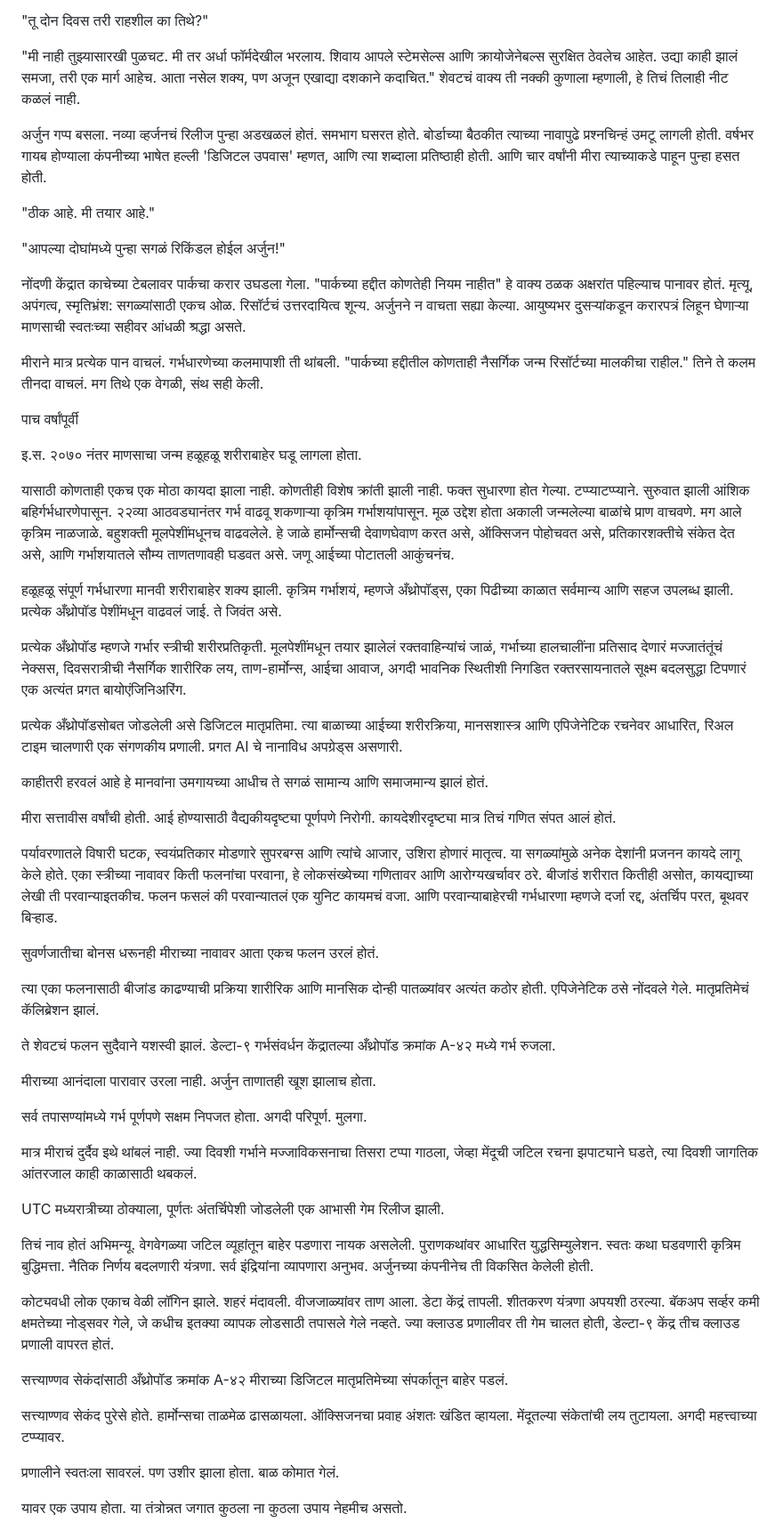
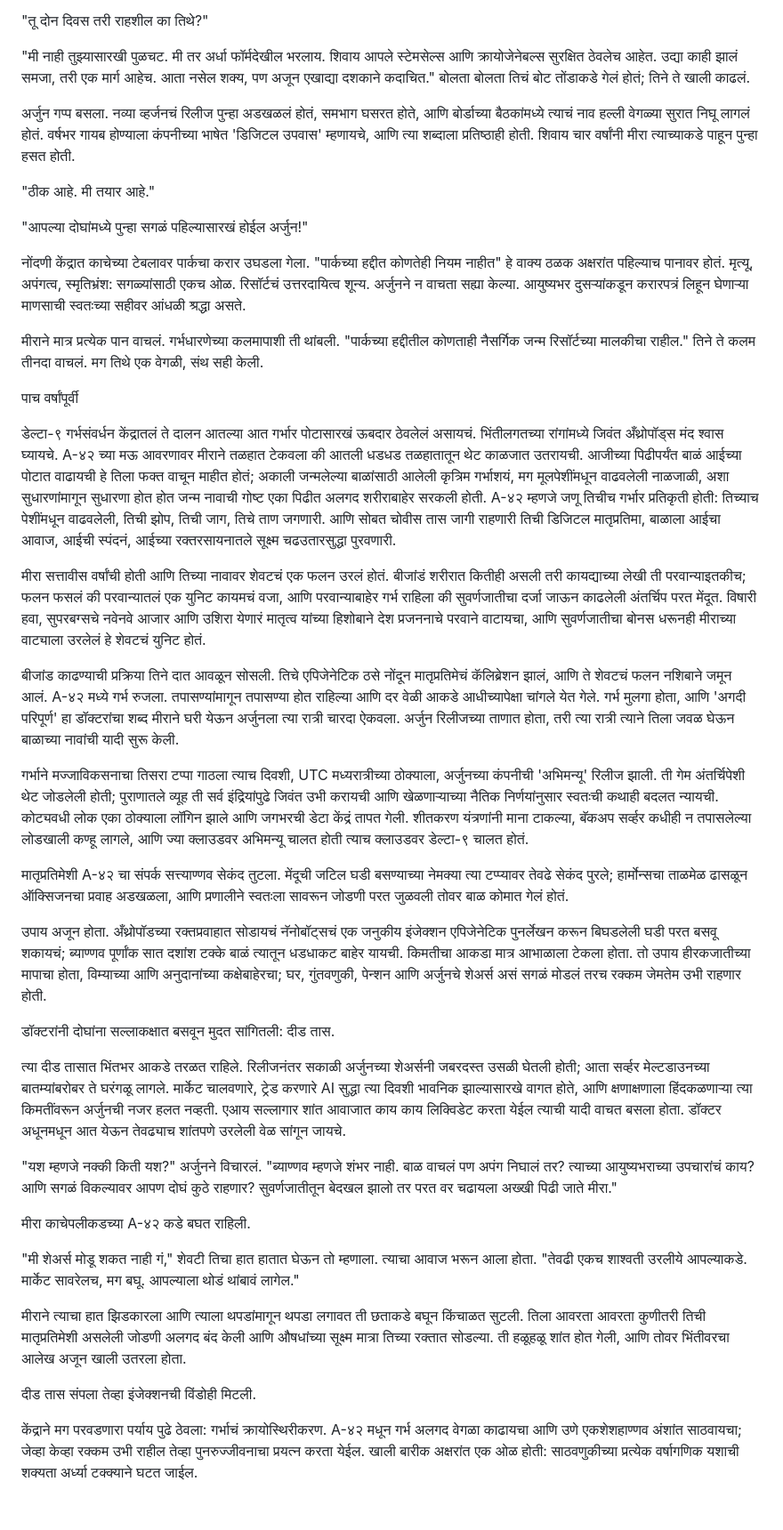
Before and after one commit to sachsgiri/allstories, a Markdown page: sources/mandesh-park.md, the part around one of its changes. Shown at 89% size. Drawn GitHub-style; blank space fills up the shorter version.

```diff
--- a/sources/mandesh-park.md
+++ b/sources/mandesh-park.md
@@ -254,13 +252,13 @@
 
 "तू दोन दिवस तरी राहशील का तिथे?"
 
-"मी नाही तुझ्यासारखी पुळचट. मी तर अर्धा फॉर्मदेखील भरलाय. शिवाय आपले स्टेमसेल्स आणि क्रायोजेनेबल्स सुरक्षित ठेवलेच आहेत. उद्या काही झालं समजा, तरी एक मार्ग आहेच. आता नसेल शक्य, पण अजून एखाद्या दशकाने कदाचित." शेवटचं वाक्य ती नक्की कुणाला म्हणाली, हे तिचं तिलाही नीट कळलं नाही.
+"मी नाही तुझ्यासारखी पुळचट. मी तर अर्धा फॉर्मदेखील भरलाय. शिवाय आपले स्टेमसेल्स आणि क्रायोजेनेबल्स सुरक्षित ठेवलेच आहेत. उद्या काही झालं समजा, तरी एक मार्ग आहेच. आता नसेल शक्य, पण अजून एखाद्या दशकाने कदाचित." बोलता बोलता तिचं बोट तोंडाकडे गेलं होतं; तिने ते खाली काढलं.
 
-अर्जुन गप्प बसला. नव्या व्हर्जनचं रिलीज पुन्हा अडखळलं होतं. समभाग घसरत होते. बोर्डाच्या बैठकीत त्याच्या नावापुढे प्रश्नचिन्हं उमटू लागली होती. वर्षभर गायब होण्याला कंपनीच्या भाषेत हल्ली 'डिजिटल उपवास' म्हणत, आणि त्या शब्दाला प्रतिष्ठाही होती. आणि चार वर्षांनी मीरा त्याच्याकडे पाहून पुन्हा हसत होती.
+अर्जुन गप्प बसला. नव्या व्हर्जनचं रिलीज पुन्हा अडखळलं होतं, समभाग घसरत होते, आणि बोर्डाच्या बैठकांमध्ये त्याचं नाव हल्ली वेगळ्या सुरात निघू लागलं होतं. वर्षभर गायब होण्याला कंपनीच्या भाषेत 'डिजिटल उपवास' म्हणायचे, आणि त्या शब्दाला प्रतिष्ठाही होती. शिवाय चार वर्षांनी मीरा त्याच्याकडे पाहून पुन्हा हसत होती.
 
 "ठीक आहे. मी तयार आहे."
 
-"आपल्या दोघांमध्ये पुन्हा सगळं रिकिंडल होईल अर्जुन!"
+"आपल्या दोघांमध्ये पुन्हा सगळं पहिल्यासारखं होईल अर्जुन!"
 
 नोंदणी केंद्रात काचेच्या टेबलावर पार्कचा करार उघडला गेला. "पार्कच्या हद्दीत कोणतेही नियम नाहीत" हे वाक्य ठळक अक्षरांत पहिल्याच पानावर होतं. मृत्यू, अपंगत्व, स्मृतिभ्रंश: सगळ्यांसाठी एकच ओळ. रिसॉर्टचं उत्तरदायित्व शून्य. अर्जुनने न वाचता सह्या केल्या. आयुष्यभर दुसऱ्यांकडून करारपत्रं लिहून घेणाऱ्या माणसाची स्वतःच्या सहीवर आंधळी श्रद्धा असते.
 
@@ -268,45 +266,31 @@
 
 पाच वर्षांपूर्वी
 
-इ.स. २०७० नंतर माणसाचा जन्म हळूहळू शरीराबाहेर घडू लागला होता.
+डेल्टा-९ गर्भसंवर्धन केंद्रातलं ते दालन आतल्या आत गर्भार पोटासारखं ऊबदार ठेवलेलं असायचं. भिंतीलगतच्या रांगांमध्ये जिवंत अँथ्रोपॉड्स मंद श्वास घ्यायचे. A-४२ च्या मऊ आवरणावर मीराने तळहात टेकवला की आतली धडधड तळहातातून थेट काळजात उतरायची. आजीच्या पिढीपर्यंत बाळं आईच्या पोटात वाढायची हे तिला फक्त वाचून माहीत होतं; अकाली जन्मलेल्या बाळांसाठी आलेली कृत्रिम गर्भाशयं, मग मूलपेशींमधून वाढवलेली नाळजाळी, अशा सुधारणांमागून सुधारणा होत होत जन्म नावाची गोष्ट एका पिढीत अलगद शरीराबाहेर सरकली होती. A-४२ म्हणजे जणू तिचीच गर्भार प्रतिकृती होती: तिच्याच पेशींमधून वाढवलेली, तिची झोप, तिची जाग, तिचे ताण जगणारी. आणि सोबत चोवीस तास जागी राहणारी तिची डिजिटल मातृप्रतिमा, बाळाला आईचा आवाज, आईची स्पंदनं, आईच्या रक्तरसायनातले सूक्ष्म चढउतारसुद्धा पुरवणारी.
 
-यासाठी कोणताही एकच एक मोठा कायदा झाला नाही. कोणतीही विशेष क्रांती झाली नाही. फक्त सुधारणा होत गेल्या. टप्प्याटप्प्याने. सुरुवात झाली आंशिक बहिर्गर्भधारणेपासून. २२व्या आठवड्यानंतर गर्भ वाढवू शकणाऱ्या कृत्रिम गर्भाशयांपासून. मूळ उद्देश होता अकाली जन्मलेल्या बाळांचे प्राण वाचवणे. मग आले कृत्रिम नाळजाळे. बहुशक्ती मूलपेशींमधूनच वाढवलेले. हे जाळे हार्मोन्सची देवाणघेवाण करत असे, ऑक्सिजन पोहोचवत असे, प्रतिकारशक्तीचे संकेत देत असे, आणि गर्भाशयातले सौम्य ताणतणावही घडवत असे. जणू आईच्या पोटातली आकुंचनंच.
+मीरा सत्तावीस वर्षांची होती आणि तिच्या नावावर शेवटचं एक फलन उरलं होतं. बीजांडं शरीरात कितीही असली तरी कायद्याच्या लेखी ती परवान्याइतकीच; फलन फसलं की परवान्यातलं एक युनिट कायमचं वजा, आणि परवान्याबाहेर गर्भ राहिला की सुवर्णजातीचा दर्जा जाऊन काढलेली अंतर्चिप परत मेंदूत. विषारी हवा, सुपरबग्सचे नवेनवे आजार आणि उशिरा येणारं मातृत्व यांच्या हिशोबाने देश प्रजननाचे परवाने वाटायचा, आणि सुवर्णजातीचा बोनस धरूनही मीराच्या वाट्याला उरलेलं हे शेवटचं युनिट होतं.
 
-हळूहळू संपूर्ण गर्भधारणा मानवी शरीराबाहेर शक्य झाली. कृत्रिम गर्भाशयं, म्हणजे अँथ्रोपॉड्स, एका पिढीच्या काळात सर्वमान्य आणि सहज उपलब्ध झाली. प्रत्येक अँथ्रोपॉड पेशींमधून वाढवलं जाई. ते जिवंत असे.
+बीजांड काढण्याची प्रक्रिया तिने दात आवळून सोसली. तिचे एपिजेनेटिक ठसे नोंदून मातृप्रतिमेचं कॅलिब्रेशन झालं, आणि ते शेवटचं फलन नशिबाने जमून आलं. A-४२ मध्ये गर्भ रुजला. तपासण्यांमागून तपासण्या होत राहिल्या आणि दर वेळी आकडे आधीच्यापेक्षा चांगले येत गेले. गर्भ मुलगा होता, आणि 'अगदी परिपूर्ण' हा डॉक्टरांचा शब्द मीराने घरी येऊन अर्जुनला त्या रात्री चारदा ऐकवला. अर्जुन रिलीजच्या ताणात होता, तरी त्या रात्री त्याने तिला जवळ घेऊन बाळाच्या नावांची यादी सुरू केली.
 
-प्रत्येक अँथ्रोपॉड म्हणजे गर्भार स्त्रीची शरीरप्रतिकृती. मूलपेशींमधून तयार झालेलं रक्तवाहिन्यांचं जाळं, गर्भाच्या हालचालींना प्रतिसाद देणारं मज्जातंतूंचं नेक्सस, दिवसरात्रीची नैसर्गिक शारीरिक लय, ताण-हार्मोन्स, आईचा आवाज, अगदी भावनिक स्थितीशी निगडित रक्तरसायनातले सूक्ष्म बदलसुद्धा टिपणारं एक अत्यंत प्रगत बायोएंजिनिअरिंग.
+गर्भाने मज्जाविकसनाचा तिसरा टप्पा गाठला त्याच दिवशी, UTC मध्यरात्रीच्या ठोक्याला, अर्जुनच्या कंपनीची 'अभिमन्यू' रिलीज झाली. ती गेम अंतर्चिपेशी थेट जोडलेली होती; पुराणातले व्यूह ती सर्व इंद्रियांपुढे जिवंत उभी करायची आणि खेळणाऱ्याच्या नैतिक निर्णयांनुसार स्वतःची कथाही बदलत न्यायची. कोट्यवधी लोक एका ठोक्याला लॉगिन झाले आणि जगभरची डेटा केंद्रं तापत गेली. शीतकरण यंत्रणांनी माना टाकल्या, बॅकअप सर्व्हर कधीही न तपासलेल्या लोडखाली कण्हू लागले, आणि ज्या क्लाउडवर अभिमन्यू चालत होती त्याच क्लाउडवर डेल्टा-९ चालत होतं.
 
-प्रत्येक अँथ्रोपॉडसोबत जोडलेली असे डिजिटल मातृप्रतिमा. त्या बाळाच्या आईच्या शरीरक्रिया, मानसशास्त्र आणि एपिजेनेटिक रचनेवर आधारित, रिअल टाइम चालणारी एक संगणकीय प्रणाली. प्रगत AI चे नानाविध अपग्रेड्स असणारी.
+मातृप्रतिमेशी A-४२ चा संपर्क सत्त्याण्णव सेकंद तुटला. मेंदूची जटिल घडी बसण्याच्या नेमक्या त्या टप्प्यावर तेवढे सेकंद पुरले; हार्मोन्सचा ताळमेळ ढासळून ऑक्सिजनचा प्रवाह अडखळला, आणि प्रणालीने स्वतःला सावरून जोडणी परत जुळवली तोवर बाळ कोमात गेलं होतं.
 
-काहीतरी हरवलं आहे हे मानवांना उमगायच्या आधीच ते सगळं सामान्य आणि समाजमान्य झालं होतं.
+उपाय अजून होता. अँथ्रोपॉडच्या रक्तप्रवाहात सोडायचं नॅनोबॉट्सचं एक जनुकीय इंजेक्शन एपिजेनेटिक पुनर्लेखन करून बिघडलेली घडी परत बसवू शकायचं; ब्याण्णव पूर्णांक सात दशांश टक्के बाळं त्यातून धडधाकट बाहेर यायची. किमतीचा आकडा मात्र आभाळाला टेकला होता. तो उपाय हीरकजातीच्या मापाचा होता, विम्याच्या आणि अनुदानांच्या कक्षेबाहेरचा; घर, गुंतवणुकी, पेन्शन आणि अर्जुनचे शेअर्स असं सगळं मोडलं तरच रक्कम जेमतेम उभी राहणार होती.
 
-मीरा सत्तावीस वर्षांची होती. आई होण्यासाठी वैद्यकीयदृष्ट्या पूर्णपणे निरोगी. कायदेशीरदृष्ट्या मात्र तिचं गणित संपत आलं होतं.
+डॉक्टरांनी दोघांना सल्लाकक्षात बसवून मुदत सांगितली: दीड तास.
 
-पर्यावरणातले विषारी घटक, स्वयंप्रतिकार मोडणारे सुपरबग्स आणि त्यांचे आजार, उशिरा होणारं मातृत्व. या सगळ्यांमुळे अनेक देशांनी प्रजनन कायदे लागू केले होते. एका स्त्रीच्या नावावर किती फलनांचा परवाना, हे लोकसंख्येच्या गणितावर आणि आरोग्यखर्चावर ठरे. बीजांडं शरीरात कितीही असोत, कायद्याच्या लेखी ती परवान्याइतकीच. फलन फसलं की परवान्यातलं एक युनिट कायमचं वजा. आणि परवान्याबाहेरची गर्भधारणा म्हणजे दर्जा रद्द, अंतर्चिप परत, बूथवर बिऱ्हाड.
+त्या दीड तासात भिंतभर आकडे तरळत राहिले. रिलीजनंतर सकाळी अर्जुनच्या शेअर्सनी जबरदस्त उसळी घेतली होती; आता सर्व्हर मेल्टडाउनच्या बातम्यांबरोबर ते घरंगळू लागले. मार्केट चालवणारे, ट्रेड करणारे AI सुद्धा त्या दिवशी भावनिक झाल्यासारखे वागत होते, आणि क्षणाक्षणाला हिंदकळणाऱ्या त्या किमतींवरून अर्जुनची नजर हलत नव्हती. एआय सल्लागार शांत आवाजात काय काय लिक्विडेट करता येईल त्याची यादी वाचत बसला होता. डॉक्टर अधूनमधून आत येऊन तेवढ्याच शांतपणे उरलेली वेळ सांगून जायचे.
 
-सुवर्णजातीचा बोनस धरूनही मीराच्या नावावर आता एकच फलन उरलं होतं.
+"यश म्हणजे नक्की किती यश?" अर्जुनने विचारलं. "ब्याण्णव म्हणजे शंभर नाही. बाळ वाचलं पण अपंग निघालं तर? त्याच्या आयुष्यभराच्या उपचारांचं काय? आणि सगळं विकल्यावर आपण दोघं कुठे राहणार? सुवर्णजातीतून बेदखल झालो तर परत वर चढायला अख्खी पिढी जाते मीरा."
 
-त्या एका फलनासाठी बीजांड काढण्याची प्रक्रिया शारीरिक आणि मानसिक दोन्ही पातळ्यांवर अत्यंत कठोर होती. एपिजेनेटिक ठसे नोंदवले गेले. मातृप्रतिमेचं कॅलिब्रेशन झालं.
+मीरा काचेपलीकडच्या A-४२ कडे बघत राहिली.
 
-ते शेवटचं फलन सुदैवाने यशस्वी झालं. डेल्टा-९ गर्भसंवर्धन केंद्रातल्या अँथ्रोपॉड क्रमांक A-४२ मध्ये गर्भ रुजला.
+"मी शेअर्स मोडू शकत नाही गं," शेवटी तिचा हात हातात घेऊन तो म्हणाला. त्याचा आवाज भरून आला होता. "तेवढी एकच शाश्वती उरलीये आपल्याकडे. मार्केट सावरेलच, मग बघू. आपल्याला थोडं थांबावं लागेल."
 
-मीराच्या आनंदाला पारावार उरला नाही. अर्जुन ताणातही खूश झालाच होता.
+मीराने त्याचा हात झिडकारला आणि त्याला थपडांमागून थपडा लगावत ती छताकडे बघून किंचाळत सुटली. तिला आवरता आवरता कुणीतरी तिची मातृप्रतिमेशी असलेली जोडणी अलगद बंद केली आणि औषधांच्या सूक्ष्म मात्रा तिच्या रक्तात सोडल्या. ती हळूहळू शांत होत गेली, आणि तोवर भिंतीवरचा आलेख अजून खाली उतरला होता.
 
-सर्व तपासण्यांमध्ये गर्भ पूर्णपणे सक्षम निपजत होता. अगदी परिपूर्ण. मुलगा.
+दीड तास संपला तेव्हा इंजेक्शनची विंडोही मिटली.
 
-मात्र मीराचं दुर्दैव इथे थांबलं नाही. ज्या दिवशी गर्भाने मज्जाविकसनाचा तिसरा टप्पा गाठला, जेव्हा मेंदूची जटिल रचना झपाट्याने घडते, त्या दिवशी जागतिक आंतरजाल काही काळासाठी थबकलं.
+केंद्राने मग परवडणारा पर्याय पुढे ठेवला: गर्भाचं क्रायोस्थिरीकरण. A-४२ मधून गर्भ अलगद वेगळा काढायचा आणि उणे एकशेशहाण्णव अंशांत साठवायचा; जेव्हा केव्हा रक्कम उभी राहील तेव्हा पुनरुज्जीवनाचा प्रयत्न करता येईल. खाली बारीक अक्षरांत एक ओळ होती: साठवणुकीच्या प्रत्येक वर्षागणिक यशाची शक्यता अर्ध्या टक्क्याने घटत जाईल.
 
-UTC मध्यरात्रीच्या ठोक्याला, पूर्णतः अंतर्चिपेशी जोडलेली एक आभासी गेम रिलीज झाली.
-
-तिचं नाव होतं अभिमन्यू. वेगवेगळ्या जटिल व्यूहांतून बाहेर पडणारा नायक असलेली. पुराणकथांवर आधारित युद्धसिम्युलेशन. स्वतः कथा घडवणारी कृत्रिम बुद्धिमत्ता. नैतिक निर्णय बदलणारी यंत्रणा. सर्व इंद्रियांना व्यापणारा अनुभव. अर्जुनच्या कंपनीनेच ती विकसित केलेली होती.
-
-कोट्यवधी लोक एकाच वेळी लॉगिन झाले. शहरं मंदावली. वीजजाळ्यांवर ताण आला. डेटा केंद्रं तापली. शीतकरण यंत्रणा अपयशी ठरल्या. बॅकअप सर्व्हर कमी क्षमतेच्या नोड्सवर गेले, जे कधीच इतक्या व्यापक लोडसाठी तपासले गेले नव्हते. ज्या क्लाउड प्रणालीवर ती गेम चालत होती, डेल्टा-९ केंद्र तीच क्लाउड प्रणाली वापरत होतं.
-
-सत्त्याण्णव सेकंदांसाठी अँथ्रोपॉड क्रमांक A-४२ मीराच्या डिजिटल मातृप्रतिमेच्या संपर्कातून बाहेर पडलं.
-
-सत्त्याण्णव सेकंद पुरेसे होते. हार्मोन्सचा ताळमेळ ढासळायला. ऑक्सिजनचा प्रवाह अंशतः खंडित व्हायला. मेंदूतल्या संकेतांची लय तुटायला. अगदी महत्त्वाच्या टप्प्यावर.
-
-प्रणालीने स्वतःला सावरलं. पण उशीर झाला होता. बाळ कोमात गेलं.
-
-यावर एक उपाय होता. या तंत्रोन्नत जगात कुठला ना कुठला उपाय नेहमीच असतो.
-
```
Also changed, not shown: other parts of sources/mandesh-park.md (+15 -45 lines).
